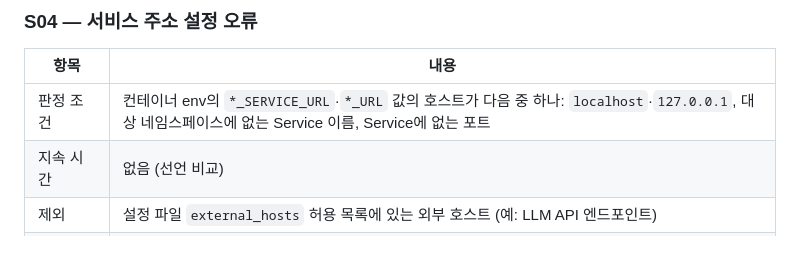
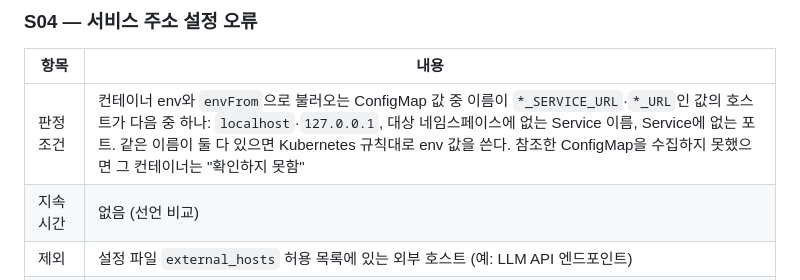
Before and after one commit to skax-jihyeryu/KubeGuardian, a Markdown page: docs/05-rules.md, the part around the change. Rendered like a GitHub page; blank space fills up the shorter version.

Commit message:
docs: S04 판정 대상에 envFrom ConfigMap 값 포함
템플릿 앱이 서비스 주소를 ConfigMap으로 주입하면 env만 보는 S04가
주소 오류를 놓친다. 사용자 결정(10/15)으로 envFrom 값도 판정한다.

Refs #37

Co-Authored-By: Claude Opus 5.5 <noreply@anthropic.com>

```diff
--- a/docs/05-rules.md
+++ b/docs/05-rules.md
@@ -197,7 +197,7 @@ ID는 **대상 리소스 카테고리 접두사 + 번호**다.
 
 | 항목 | 내용 |
 |---|---|
-| 판정 조건 | 컨테이너 env의 `*_SERVICE_URL`·`*_URL` 값의 호스트가 다음 중 하나: `localhost`·`127.0.0.1`, 대상 네임스페이스에 없는 Service 이름, Service에 없는 포트 |
+| 판정 조건 | 컨테이너 env와 `envFrom`으로 불러오는 ConfigMap 값 중 이름이 `*_SERVICE_URL`·`*_URL`인 값의 호스트가 다음 중 하나: `localhost`·`127.0.0.1`, 대상 네임스페이스에 없는 Service 이름, Service에 없는 포트. 같은 이름이 둘 다 있으면 Kubernetes 규칙대로 env 값을 쓴다. 참조한 ConfigMap을 수집하지 못했으면 그 컨테이너는 "확인하지 못함" |
 | 지속 시간 | 없음 (선언 비교) |
 | 제외 | 설정 파일 `external_hosts` 허용 목록에 있는 외부 호스트 (예: LLM API 엔드포인트) |
 | 1차 심각도 | 그 env를 쓰는 서비스가 핵심 경로면 🔴 긴급, 아니면 🟠 주의 |
```
